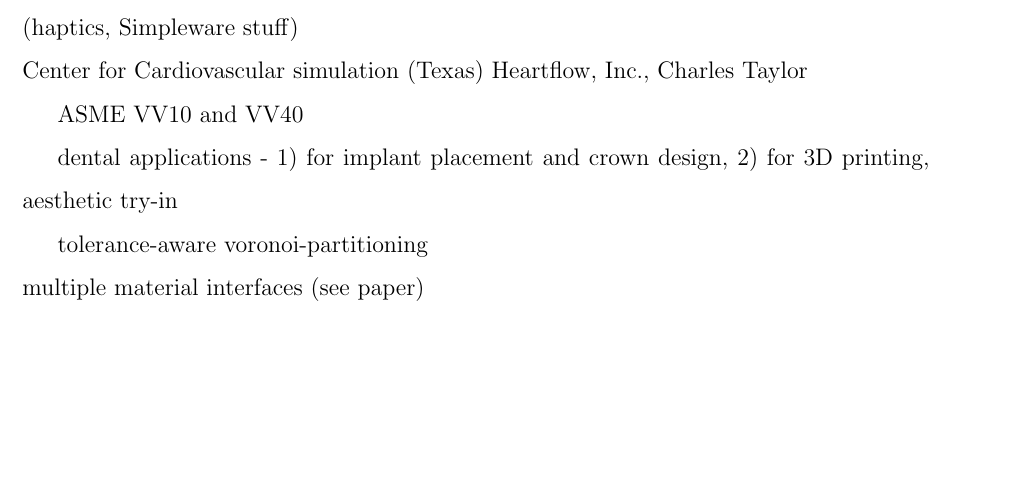
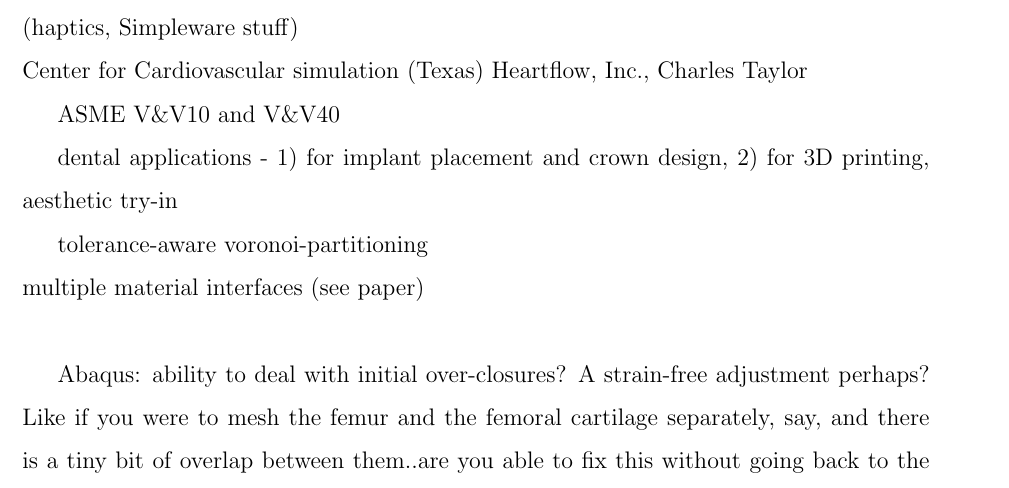
Before and after one commit to omhafez/thesis, a LaTeX thesis (src/thesis.tex, which reads src/chap7-discussion.tex): part of page 19 of 23 before the commit and part of page 19 of 24 after it, cut so that both start at the same text, the shorter picture padded with empty space. Compiled offline with pdfLaTeX.

Commit message:
Updates from ShareLaTeX

```diff
--- a/src/chap7-discussion.tex
+++ b/src/chap7-discussion.tex
@@ -28,9 +28,11 @@
 Center for Cardiovascular simulation (Texas)
 Heartflow, Inc., Charles Taylor
 
-ASME V&V10 and V&V40
+ASME V\&V10 and V\&V40
 
 dental applications - 1) for implant placement and crown design, 2) for 3D printing, aesthetic try-in
 
 tolerance-aware voronoi-partitioning \\
 multiple material interfaces (see paper) \\
+
+Abaqus: ability to deal with initial over-closures? A strain-free adjustment perhaps? Like if you were to mesh the femur and the femoral cartilage separately, say, and there is a tiny bit of overlap between them..are you able to fix this without going back to the meshing software?
```
